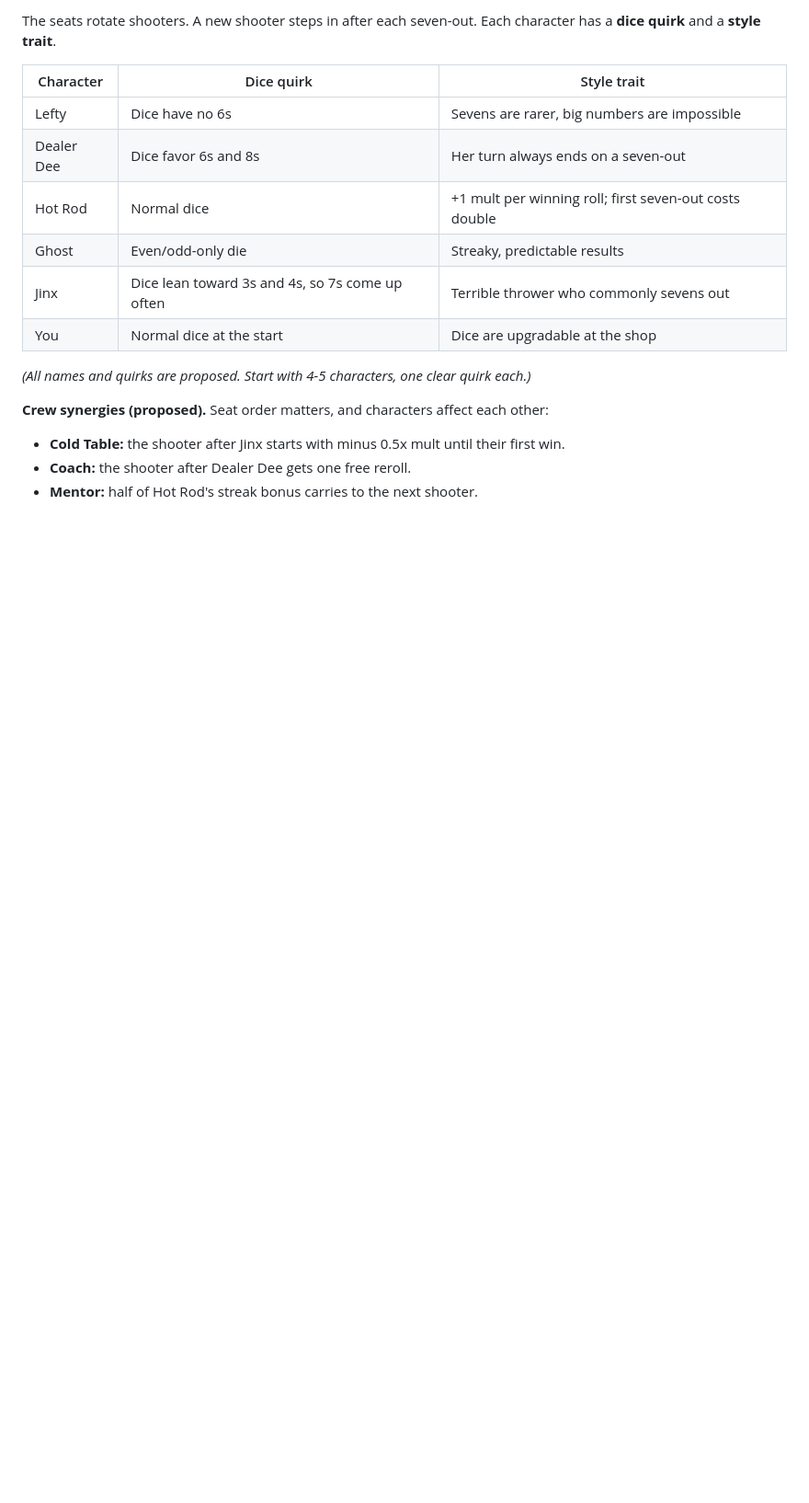
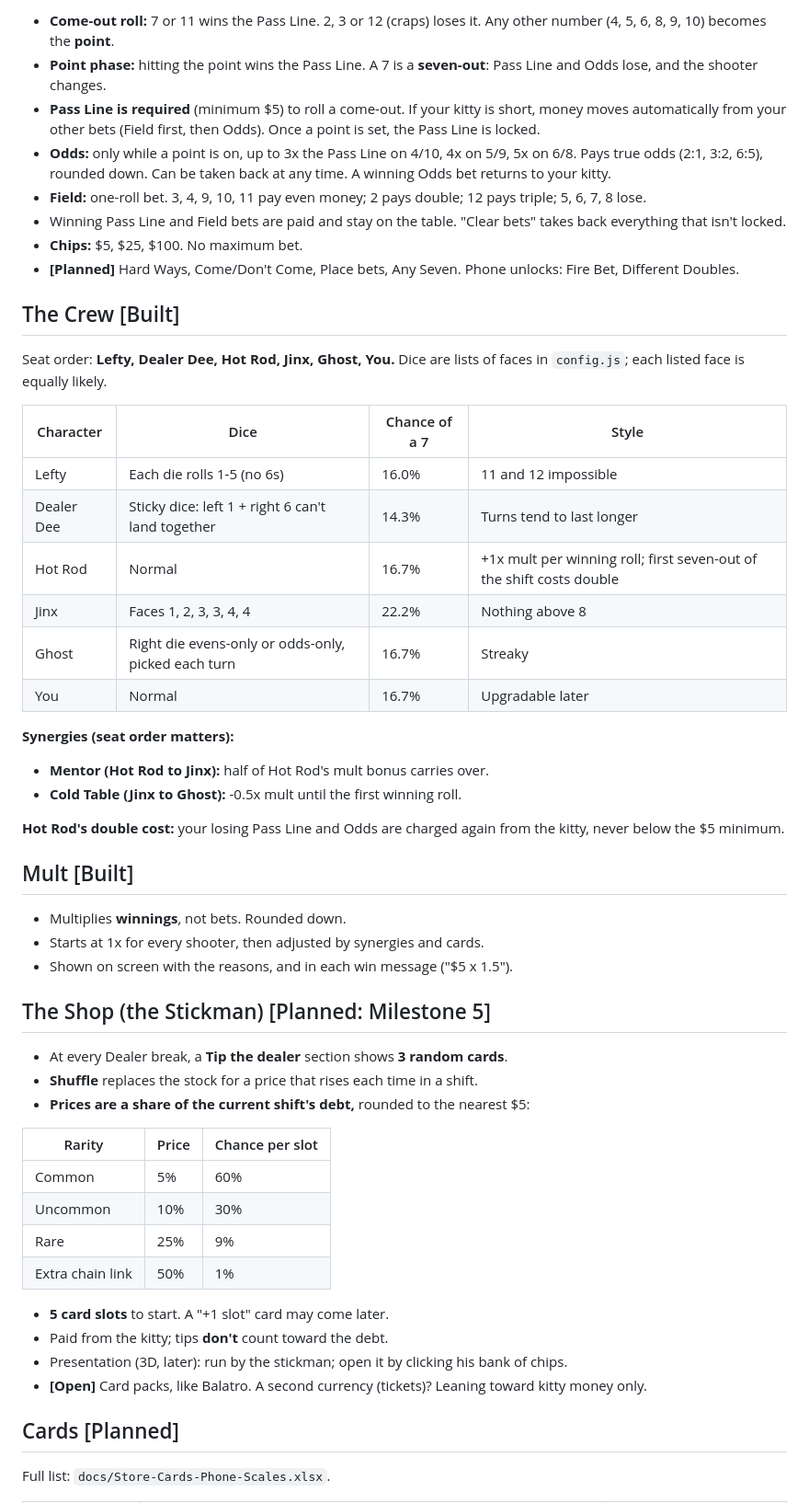
Before and after one commit to kshime3/chained-dice, a Markdown page: docs/DESIGN.md, the part around one of its changes. Shown at 92% size. Rendered like a GitHub page; blank space fills up the shorter version.

```diff
--- a/docs/DESIGN.md
+++ b/docs/DESIGN.md
@@ -48,20 +60,57 @@ Keep the bet list small at first.
 
-The seats rotate shooters. A new shooter steps in after each seven-out. Each character has a **dice quirk** and a **style trait**.
+- **Come-out roll:** 7 or 11 wins the Pass Line. 2, 3 or 12 (craps) loses it. Any other number (4, 5, 6, 8, 9, 10) becomes the **point**.
+- **Point phase:** hitting the point wins the Pass Line. A 7 is a **seven-out**: Pass Line and Odds lose, and the shooter changes.
+- **Pass Line is required** (minimum $5) to roll a come-out. If your kitty is short, money moves automatically from your other bets (Field first, then Odds). Once a point is set, the Pass Line is locked.
+- **Odds:** only while a point is on, up to 3x the Pass Line on 4/10, 4x on 5/9, 5x on 6/8. Pays true odds (2:1, 3:2, 6:5), rounded down. Can be taken back at any time. A winning Odds bet returns to your kitty.
+- **Field:** one-roll bet. 3, 4, 9, 10, 11 pay even money; 2 pays double; 12 pays triple; 5, 6, 7, 8 lose.
+- Winning Pass Line and Field bets are paid and stay on the table. "Clear bets" takes back everything that isn't locked.
+- **Chips:** $5, $25, $100. No maximum bet.
+- **[Planned]** Hard Ways, Come/Don't Come, Place bets, Any Seven. Phone unlocks: Fire Bet, Different Doubles.
 
-| Character | Dice quirk | Style trait |
+## The Crew  [Built]
+
+Seat order: **Lefty, Dealer Dee, Hot Rod, Jinx, Ghost, You.** Dice are lists of faces in `config.js`; each listed face is equally likely.
+
+| Character | Dice | Chance of a 7 | Style |
+| --- | --- | --- | --- |
+| Lefty | Each die rolls 1-5 (no 6s) | 16.0% | 11 and 12 impossible |
+| Dealer Dee | Sticky dice: left 1 + right 6 can't land together | 14.3% | Turns tend to last longer |
+| Hot Rod | Normal | 16.7% | +1x mult per winning roll; first seven-out of the shift costs double |
+| Jinx | Faces 1, 2, 3, 3, 4, 4 | 22.2% | Nothing above 8 |
+| Ghost | Right die evens-only or odds-only, picked each turn | 16.7% | Streaky |
+| You | Normal | 16.7% | Upgradable later |
+
+**Synergies (seat order matters):**
+- **Mentor (Hot Rod to Jinx):** half of Hot Rod's mult bonus carries over.
+- **Cold Table (Jinx to Ghost):** -0.5x mult until the first winning roll.
+
+**Hot Rod's double cost:** your losing Pass Line and Odds are charged again from the kitty, never below the $5 minimum.
+
+## Mult  [Built]
+
+- Multiplies **winnings**, not bets. Rounded down.
+- Starts at 1x for every shooter, then adjusted by synergies and cards.
+- Shown on screen with the reasons, and in each win message ("$5 x 1.5").
+
+## The Shop (the Stickman)  [Planned: Milestone 5]
+
+- At every Dealer break, a **Tip the dealer** section shows **3 random cards**.
+- **Shuffle** replaces the stock for a price that rises each time in a shift.
+- **Prices are a share of the current shift's debt,** rounded to the nearest $5:
+
+| Rarity | Price | Chance per slot |
 | --- | --- | --- |
-| Lefty | Dice have no 6s | Sevens are rarer, big numbers are impossible |
-| Dealer Dee | Dice favor 6s and 8s | Her turn always ends on a seven-out |
-| Hot Rod | Normal dice | +1 mult per winning roll; first seven-out costs double |
-| Ghost | Even/odd-only die | Streaky, predictable results |
-| Jinx | Dice lean toward 3s and 4s, so 7s come up often | Terrible thrower who commonly sevens out |
-| You | Normal dice at the start | Dice are upgradable at the shop |
+| Common | 5% | 60% |
+| Uncommon | 10% | 30% |
+| Rare | 25% | 9% |
+| Extra chain link | 50% | 1% |
 
-*(All names and quirks are proposed. Start with 4-5 characters, one clear quirk each.)*
+- **5 card slots** to start. A "+1 slot" card may come later.
+- Paid from the kitty; tips **don't** count toward the debt.
+- Presentation (3D, later): run by the stickman; open it by clicking his bank of chips.
+- **[Open]** Card packs, like Balatro. A second currency (tickets)? Leaning toward kitty money only.
 
-**Crew synergies (proposed).** Seat order matters, and characters affect each other:
+## Cards  [Planned]
 
-- **Cold Table:** the shooter after Jinx starts with minus 0.5x mult until their first win.
-- **Coach:** the shooter after Dealer Dee gets one free reroll.
-- **Mentor:** half of Hot Rod's streak bonus carries to the next shooter.
+Full list: `docs/Store-Cards-Phone-Scales.xlsx`.
 
```
Also changed, not shown: other parts of docs/DESIGN.md (+99 -131 lines), docs/DECISIONS.md (+5 -0 lines).
